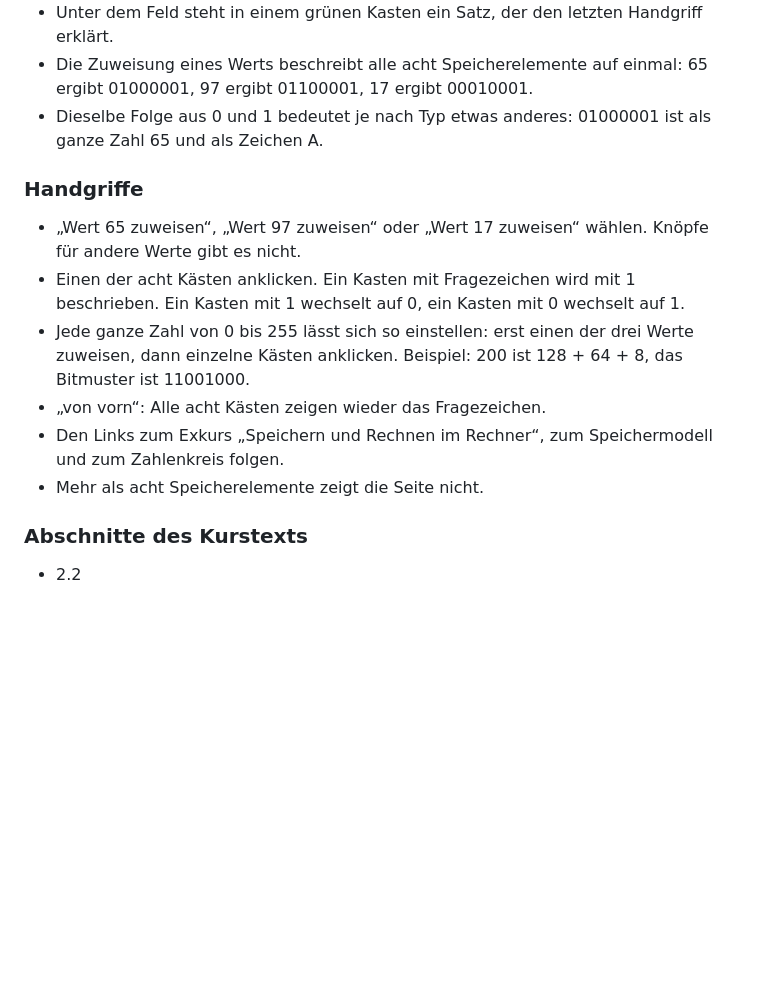
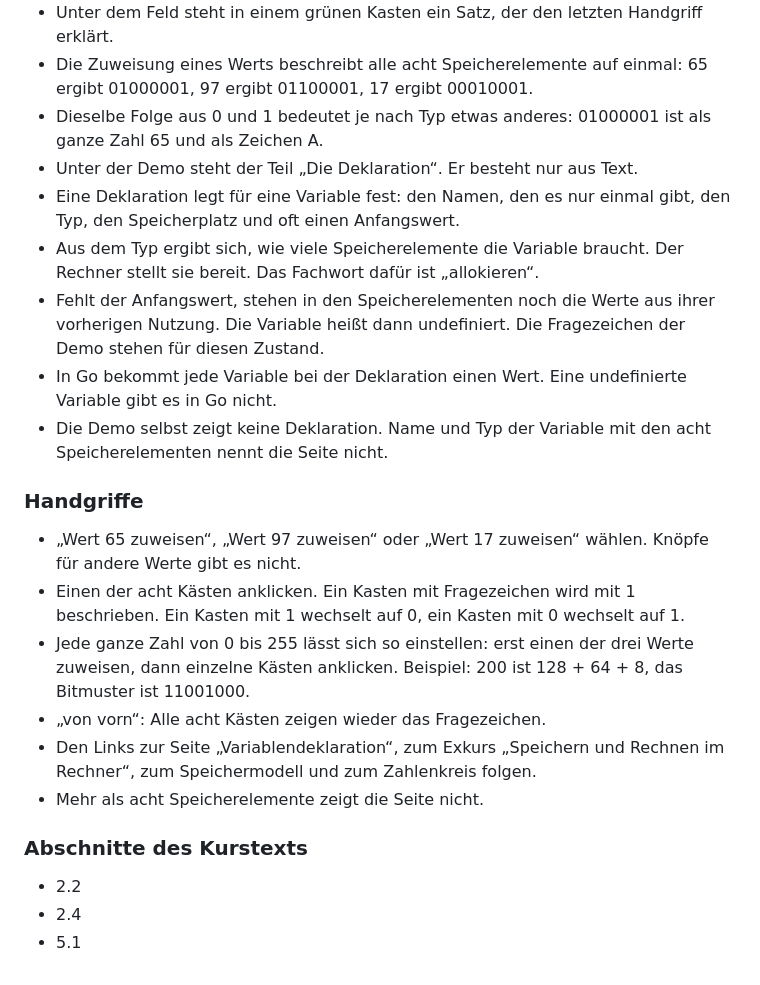
Before and after one commit to mightbej/Fernuni-go-mentoriat, a Markdown page: kurslotse/kap2-grundlagen/go_k2_variablen_typen_speicher_interaktiv.md, the part around one of its changes. Rendered like a GitHub page; blank space fills up the shorter version.

```diff
--- a/kurslotse/kap2-grundlagen/go_k2_variablen_typen_speicher_interaktiv.md
+++ b/kurslotse/kap2-grundlagen/go_k2_variablen_typen_speicher_interaktiv.md
@@ -148,6 +160,12 @@ Reiter: speicher
 - Unter dem Feld steht in einem grünen Kasten ein Satz, der den letzten Handgriff erklärt.
 - Die Zuweisung eines Werts beschreibt alle acht Speicherelemente auf einmal: 65 ergibt 01000001, 97 ergibt 01100001, 17 ergibt 00010001.
 - Dieselbe Folge aus 0 und 1 bedeutet je nach Typ etwas anderes: 01000001 ist als ganze Zahl 65 und als Zeichen A.
+- Unter der Demo steht der Teil „Die Deklaration“. Er besteht nur aus Text.
+- Eine Deklaration legt für eine Variable fest: den Namen, den es nur einmal gibt, den Typ, den Speicherplatz und oft einen Anfangswert.
+- Aus dem Typ ergibt sich, wie viele Speicherelemente die Variable braucht. Der Rechner stellt sie bereit. Das Fachwort dafür ist „allokieren“.
+- Fehlt der Anfangswert, stehen in den Speicherelementen noch die Werte aus ihrer vorherigen Nutzung. Die Variable heißt dann undefiniert. Die Fragezeichen der Demo stehen für diesen Zustand.
+- In Go bekommt jede Variable bei der Deklaration einen Wert. Eine undefinierte Variable gibt es in Go nicht.
+- Die Demo selbst zeigt keine Deklaration. Name und Typ der Variable mit den acht Speicherelementen nennt die Seite nicht.
 
 ### Handgriffe
 
@@ -155,9 +173,11 @@ Reiter: speicher
 - Einen der acht Kästen anklicken. Ein Kasten mit Fragezeichen wird mit 1 beschrieben. Ein Kasten mit 1 wechselt auf 0, ein Kasten mit 0 wechselt auf 1.
 - Jede ganze Zahl von 0 bis 255 lässt sich so einstellen: erst einen der drei Werte zuweisen, dann einzelne Kästen anklicken. Beispiel: 200 ist 128 + 64 + 8, das Bitmuster ist 11001000.
 - „von vorn“: Alle acht Kästen zeigen wieder das Fragezeichen.
-- Den Links zum Exkurs „Speichern und Rechnen im Rechner“, zum Speichermodell und zum Zahlenkreis folgen.
+- Den Links zur Seite „Variablendeklaration“, zum Exkurs „Speichern und Rechnen im Rechner“, zum Speichermodell und zum Zahlenkreis folgen.
 - Mehr als acht Speicherelemente zeigt die Seite nicht.
 
 ### Abschnitte des Kurstexts
 
 - 2.2
+- 2.4
+- 5.1
```
Also changed, not shown: other parts of kurslotse/kap2-grundlagen/go_k2_variablen_typen_speicher_interaktiv.md (+15 -3 lines).
